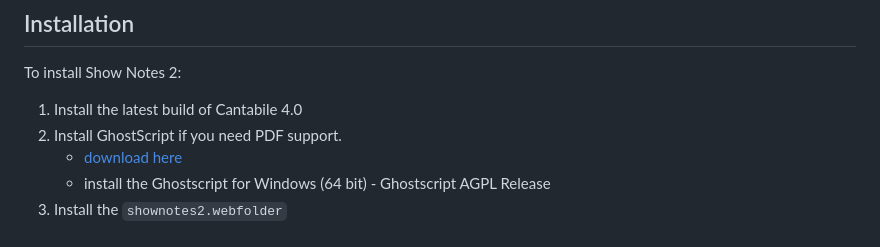
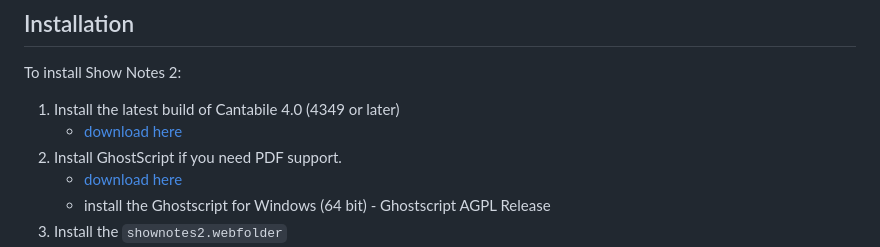
Before and after one commit to toptensoftware/cantabile-shownotes, a Markdown page: readme.md, the part around the change. Drawn GitHub-style.

Commit message:
Cantabile download link

```diff
--- a/readme.md
+++ b/readme.md
@@ -36,7 +36,8 @@ TODO:
 
 To install Show Notes 2:
 
-1. Install the latest build of Cantabile 4.0
+1. Install the latest build of Cantabile 4.0 (4349 or later)
+    - [download here](https://www.cantabilesoftware.com/download)
 2. Install GhostScript if you need PDF support.
     - [download here](https://ghostscript.com/releases/gsdnld.html)
     - install the Ghostscript for Windows (64 bit) - Ghostscript AGPL Release
```
